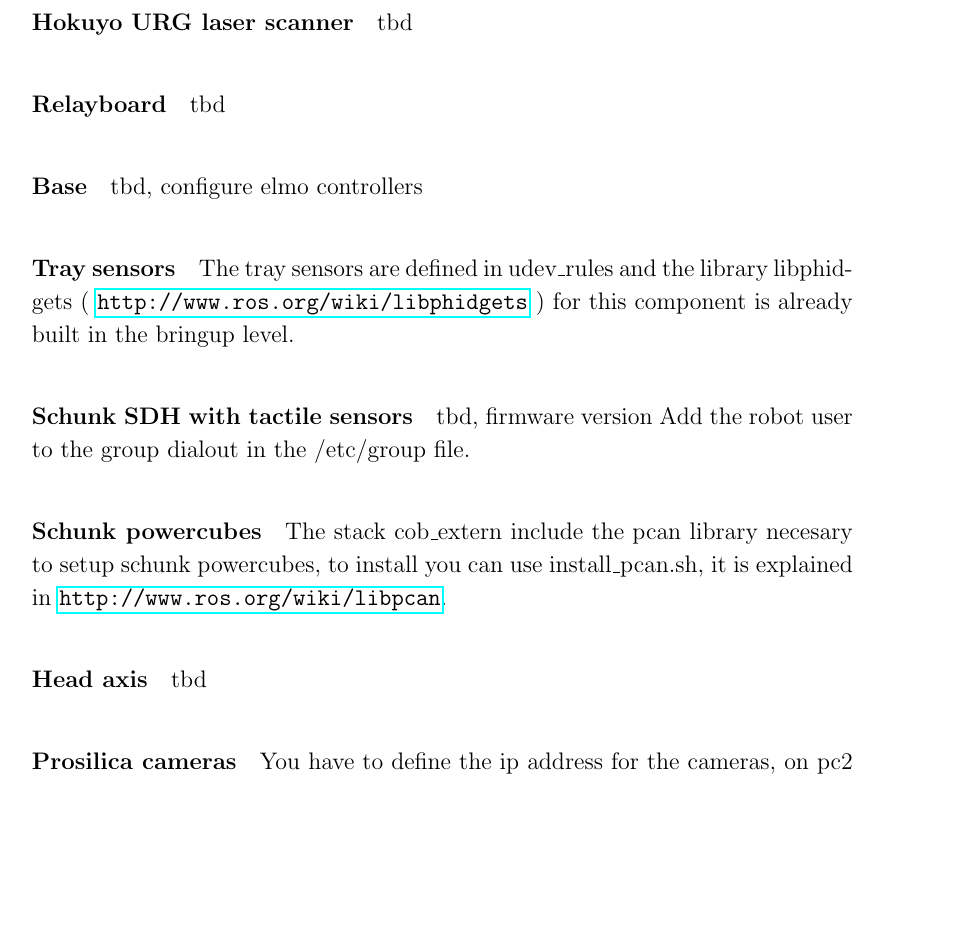
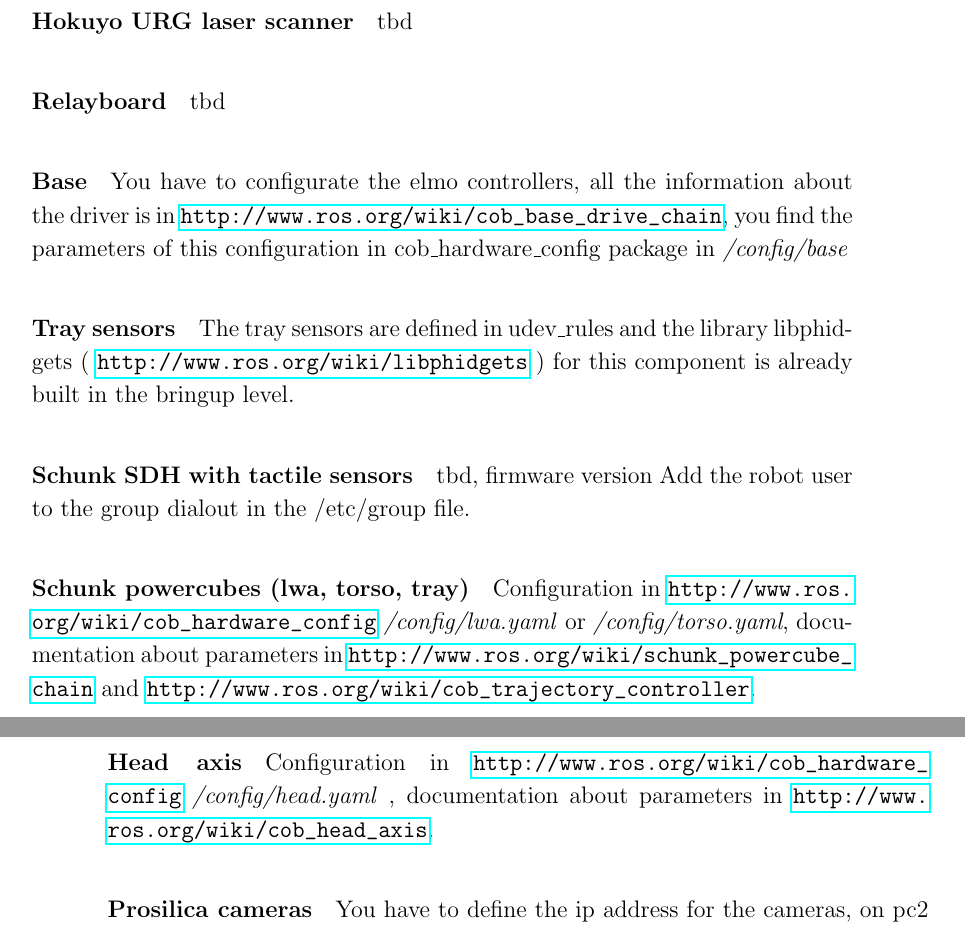
Before and after one commit to ipa320/setup, a LaTeX document (manual/Care-O-bot_manual.tex, which reads manual/Administrator_manual.tex): part of page 24 of 30 before the commit and two parts of pages 24 and 25 of 30 after it, the two joined at a grey line, cut so that both start at the same text, the shorter picture padded with empty space. Compiled offline with pdfLaTeX.

Commit message:
Update the hardware setup information in the manual

```diff
--- a/manual/Administrator_manual.tex
+++ b/manual/Administrator_manual.tex
@@ -265,7 +270,7 @@
 tbd
 
 \paragraph{Base}
-tbd, configure elmo controllers
+You have to configurate the elmo controllers, all the information about the driver is in  \url{http://www.ros.org/wiki/cob_base_drive_chain},  you find the parameters of this configuration in  cob\_hardware\_config package in \textit{/config/base}
 
 \paragraph{Tray sensors}
 The tray sensors are defined in udev\_rules and the library libphidgets ( \url{http://www.ros.org/wiki/libphidgets} ) for this component is already built in the bringup level.
@@ -274,11 +279,11 @@
 tbd, firmware version
 Add the robot user to the group dialout in the /etc/group file.
 
-\paragraph{Schunk powercubes}
-The stack cob\_extern include the pcan library necesary to setup schunk powercubes, to install you can use install\_pcan.sh, it is explained in \url{http://www.ros.org/wiki/libpcan}.
+\paragraph{Schunk powercubes (lwa, torso, tray)}
+Configuration in \url{http://www.ros.org/wiki/cob_hardware_config} \textit{/config/lwa.yaml} or \textit{/config/torso.yaml}, documentation about parameters in \url{http://www.ros.org/wiki/schunk_powercube_chain} and \url{http://www.ros.org/wiki/cob_trajectory_controller}.
 
 \paragraph{Head axis}
-tbd
+Configuration in \url{http://www.ros.org/wiki/cob_hardware_config} \textit{/config/head.yaml} , documentation about parameters in \url{http://www.ros.org/wiki/cob_head_axis}.
 
 \paragraph{Prosilica cameras}
 You have to define the ip address for the cameras, on pc2 in the file /etc/network/interfaces you can copy these lines:
```
Also changed, not shown: manual/Care-O-bot_manual.pdf, manual/Administrator_manual.tex (14 more changed lines), 1 other file.
